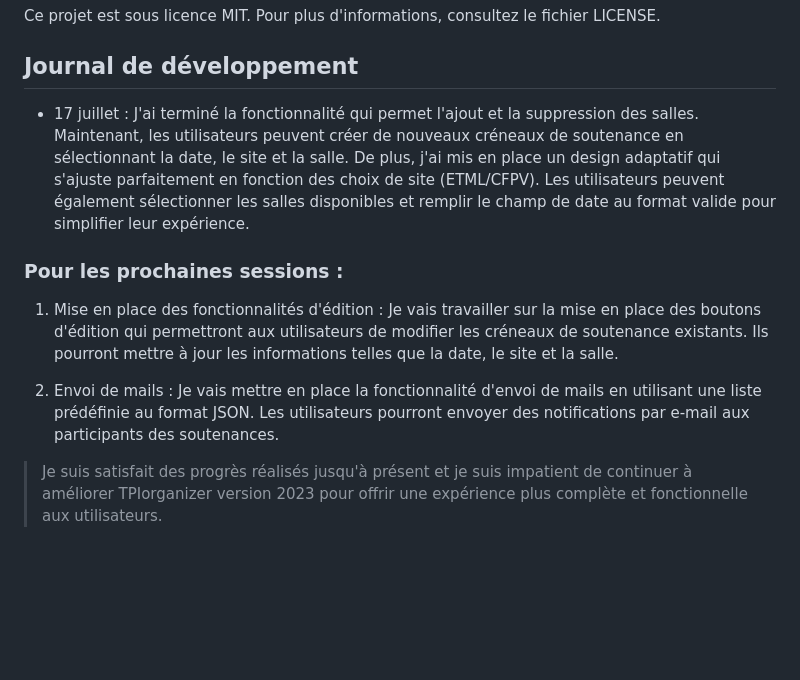
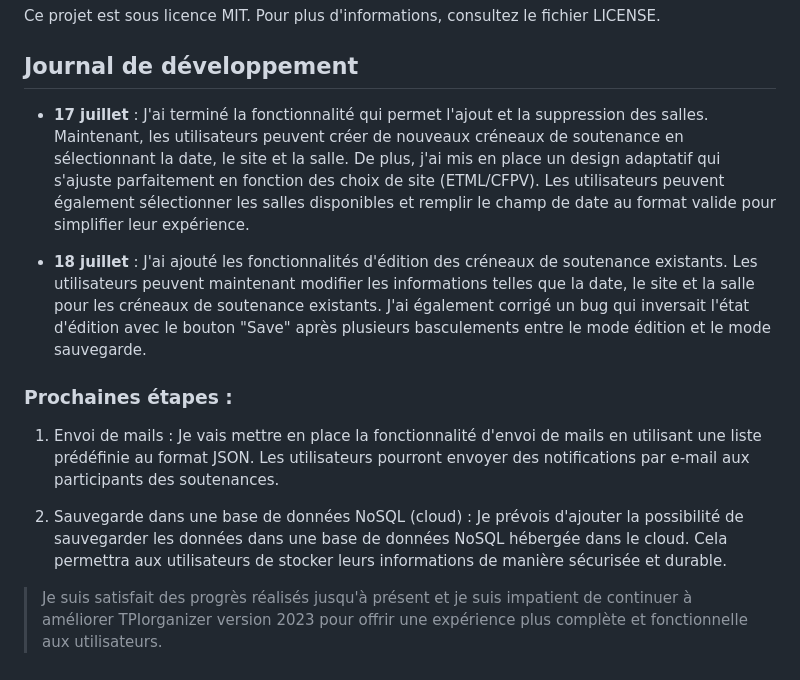
Before and after one commit to ETML-HCS/tpiorganizer2023, a Markdown page: README.md, the part around the change. Drawn GitHub-style; blank space fills up the shorter version.

Commit message:
mise à jour du journal de développement

```diff
--- a/README.md
+++ b/README.md
@@ -44,12 +44,14 @@ Ce projet est sous licence MIT. Pour plus d'informations, consultez le fichier L
 
 ## Journal de développement
 
-- 17 juillet : J'ai terminé la fonctionnalité qui permet l'ajout et la suppression des salles. Maintenant, les utilisateurs peuvent créer de nouveaux créneaux de soutenance en sélectionnant la date, le site et la salle. De plus, j'ai mis en place un design adaptatif qui s'ajuste parfaitement en fonction des choix de site (ETML/CFPV). Les utilisateurs peuvent également sélectionner les salles disponibles et remplir le champ de date au format valide pour simplifier leur expérience.
+- **17 juillet** : J'ai terminé la fonctionnalité qui permet l'ajout et la suppression des salles. Maintenant, les utilisateurs peuvent créer de nouveaux créneaux de soutenance en sélectionnant la date, le site et la salle. De plus, j'ai mis en place un design adaptatif qui s'ajuste parfaitement en fonction des choix de site (ETML/CFPV). Les utilisateurs peuvent également sélectionner les salles disponibles et remplir le champ de date au format valide pour simplifier leur expérience.
 
-### Pour les prochaines sessions :
+- **18 juillet** : J'ai ajouté les fonctionnalités d'édition des créneaux de soutenance existants. Les utilisateurs peuvent maintenant modifier les informations telles que la date, le site et la salle pour les créneaux de soutenance existants. J'ai également corrigé un bug qui inversait l'état d'édition avec le bouton "Save" après plusieurs basculements entre le mode édition et le mode sauvegarde.
 
-1. Mise en place des fonctionnalités d'édition : Je vais travailler sur la mise en place des boutons d'édition qui permettront aux utilisateurs de modifier les créneaux de soutenance existants. Ils pourront mettre à jour les informations telles que la date, le site et la salle.
+### Prochaines étapes :
 
 1. Envoi de mails : Je vais mettre en place la fonctionnalité d'envoi de mails en utilisant une liste prédéfinie au format JSON. Les utilisateurs pourront envoyer des notifications par e-mail aux participants des soutenances.
 
+2. Sauvegarde dans une base de données NoSQL (cloud) : Je prévois d'ajouter la possibilité de sauvegarder les données dans une base de données NoSQL hébergée dans le cloud. Cela permettra aux utilisateurs de stocker leurs informations de manière sécurisée et durable.
+
 > Je suis satisfait des progrès réalisés jusqu'à présent et je suis impatient de continuer à améliorer TPIorganizer version 2023 pour offrir une expérience plus complète et fonctionnelle aux utilisateurs.
```
